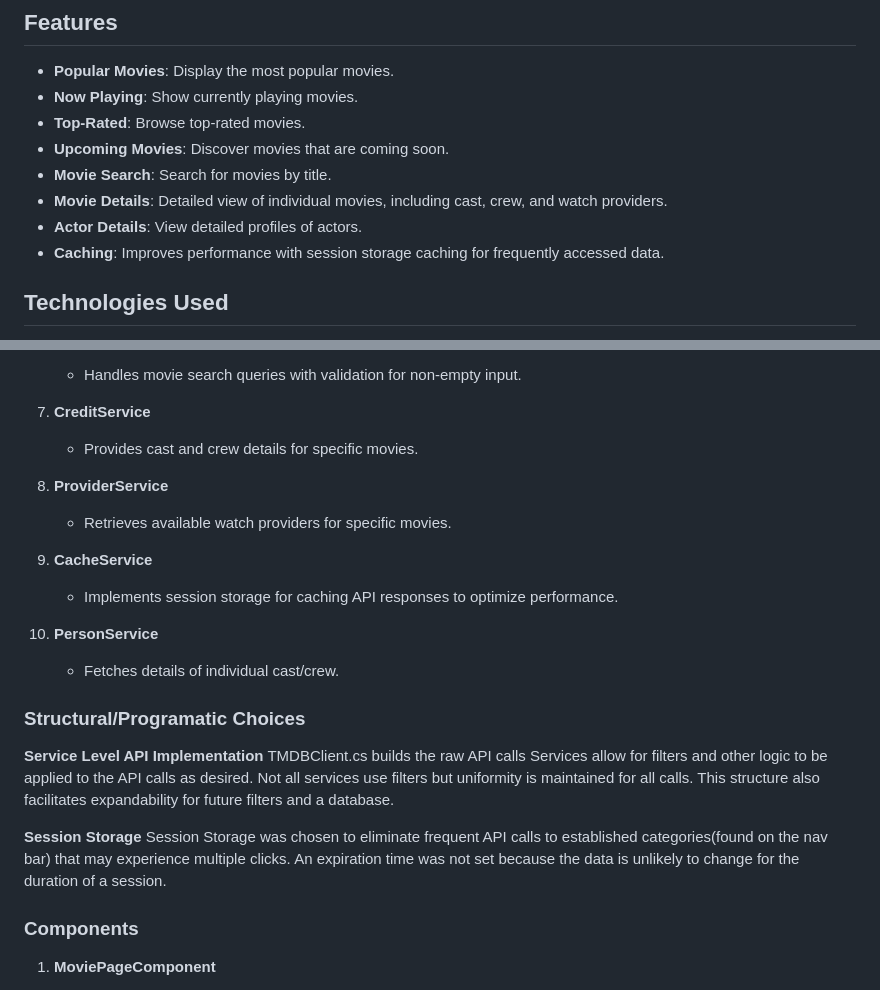
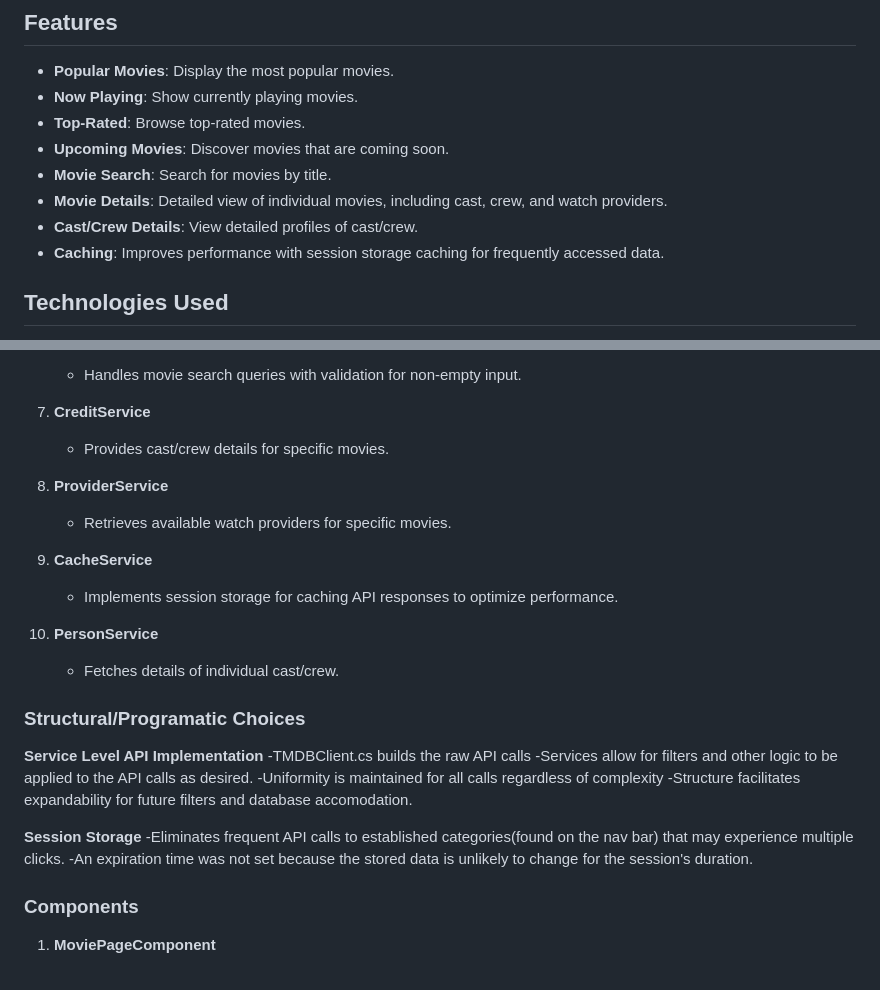
Before and after one commit to ShellyWonder/BlazorMovieApp, a Markdown page: README.md, 2 parts joined by grey strips. GitHub-like rendering.

Commit message:
Update README.md
Refined description

```diff
--- a/README.md
+++ b/README.md
@@ -10,7 +10,7 @@ BlazorMovieApp is a .NET 8 Blazor WebAssembly (WASM) application that integrates
 - **Upcoming Movies**: Discover movies that are coming soon.
 - **Movie Search**: Search for movies by title.
 - **Movie Details**: Detailed view of individual movies, including cast, crew, and watch providers.
-- **Actor Details**: View detailed profiles of actors.
+- **Cast/Crew Details**: View detailed profiles of cast/crew.
 - **Caching**: Improves performance with session storage caching for frequently accessed data.
 
 ## Technologies Used
@@ -48,7 +48,7 @@ BlazorMovieApp is a .NET 8 Blazor WebAssembly (WASM) application that integrates
    - Handles movie search queries with validation for non-empty input.
 
 7. **CreditService**
-   - Provides cast and crew details for specific movies.
+   - Provides cast/crew details for specific movies.
 
 8. **ProviderService**
    - Retrieves available watch providers for specific movies.
@@ -62,13 +62,14 @@ BlazorMovieApp is a .NET 8 Blazor WebAssembly (WASM) application that integrates
 ### Structural/Programatic Choices
 
  **Service Level API Implementation**
-   TMDBClient.cs builds the raw API calls
-   Services allow for filters and other logic to be applied to the API calls as desired. Not all services use filters but uniformity is maintained for all calls. This
-   structure also facilitates expandability for future filters and a database.
+   -TMDBClient.cs builds the raw API calls
+   -Services allow for filters and other logic to be applied to the API calls as desired.
+   -Uniformity is maintained for all calls regardless of complexity
+   -Structure facilitates expandability for future filters and database accomodation.
 
  **Session Storage**
- Session Storage was chosen to eliminate frequent API calls to established categories(found on the nav bar) that may experience multiple clicks.
- An expiration time was not set because the data is unlikely to change for the duration of a session.
+ -Eliminates frequent API calls to established categories(found on the nav bar) that may experience multiple clicks.
+ -An expiration time was not set because the stored data is unlikely to change for the session's duration.
 
 ### Components
 
```
